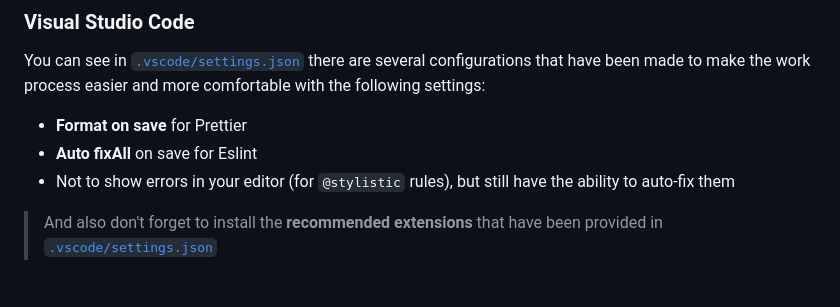
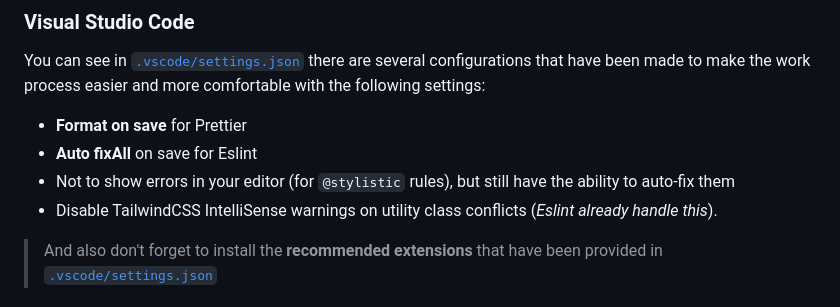
Before and after one commit to devsantara/kit, a Markdown page: README.md, the part around the change. GitHub-like rendering.

Commit message:
docs(vscode): add vscode tailwindcss eslint settings

```diff
--- a/README.md
+++ b/README.md
@@ -100,6 +100,7 @@ You can see in [`.vscode/settings.json`](./.vscode/settings.json) there are seve
 - **Format on save** for Prettier
 - **Auto fixAll** on save for Eslint
 - Not to show errors in your editor (for `@stylistic` rules), but still have the ability to auto-fix them
+- Disable TailwindCSS IntelliSense warnings on utility class conflicts (_Eslint already handle this_).
 
 > And also don't forget to install the **recommended extensions** that have been provided in [`.vscode/settings.json`](./.vscode/extensions.json)
 
```
